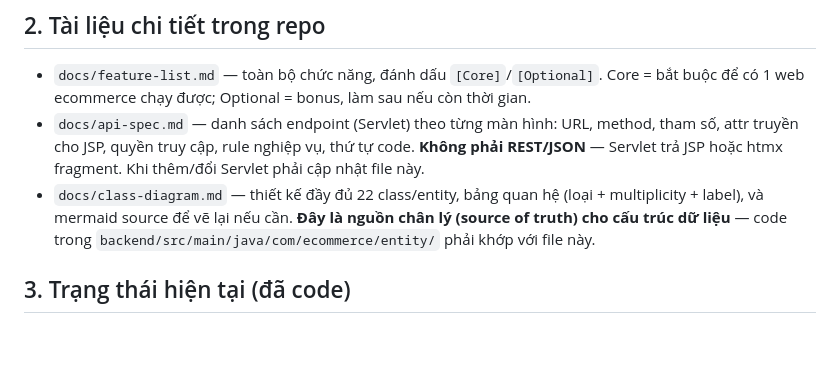
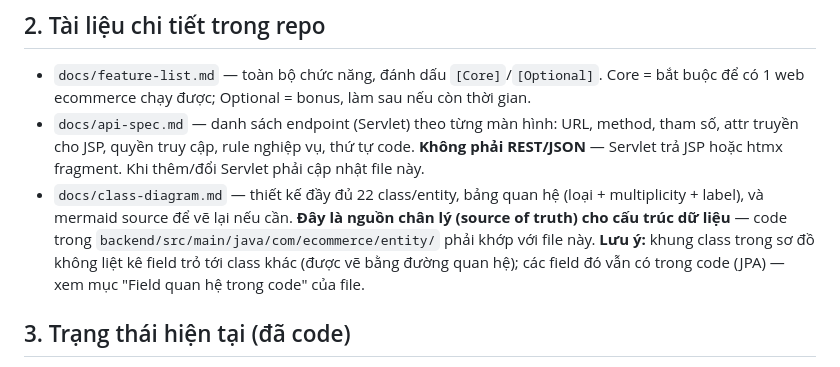
Before and after one commit to DaronD1709/Web_Project, a Markdown page: CLAUDE.md, the part around the change. Drawn GitHub-style; blank space fills up the shorter version.

```diff
--- a/CLAUDE.md
+++ b/CLAUDE.md
@@ -30,7 +30,8 @@ daisyUI + htmx thay thế vai trò shadcn/React để giao diện vẫn đẹp v
   Khi thêm/đổi Servlet phải cập nhật file này.
 - `docs/class-diagram.md` — thiết kế đầy đủ 22 class/entity, bảng quan hệ (loại + multiplicity + label),
   và mermaid source để vẽ lại nếu cần. **Đây là nguồn chân lý (source of truth) cho cấu trúc dữ liệu** —
-  code trong `backend/src/main/java/com/ecommerce/entity/` phải khớp với file này.
+  code trong `backend/src/main/java/com/ecommerce/entity/` phải khớp với file này. **Lưu ý:** khung class trong sơ đồ không liệt kê field trỏ tới class khác
+  (được vẽ bằng đường quan hệ); các field đó vẫn có trong code (JPA) — xem mục "Field quan hệ trong code" của file.
 
 ## 3. Trạng thái hiện tại (đã code)
 
```
Also changed, not shown: docs/class-diagram.md (+21 -21 lines).
